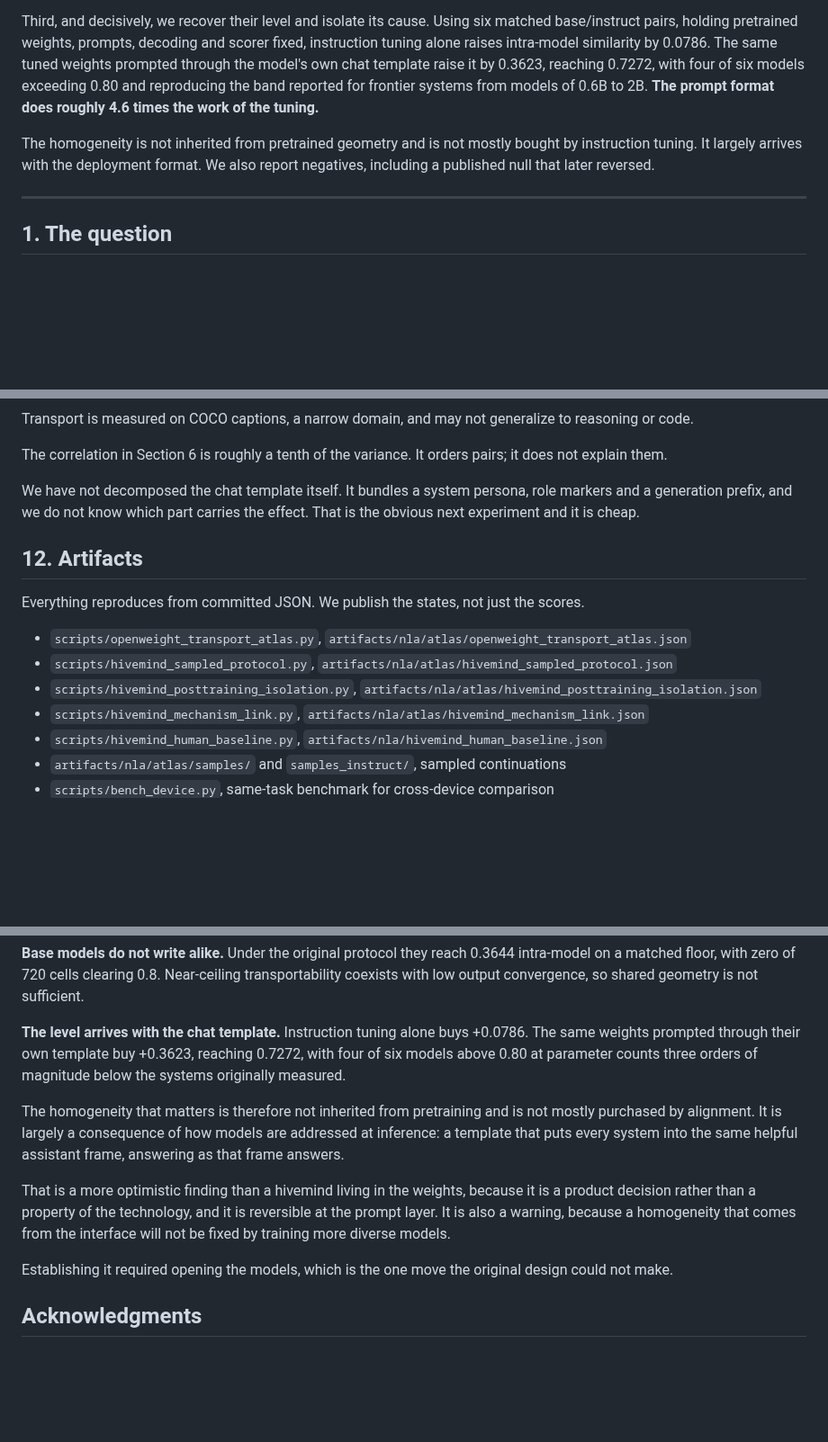
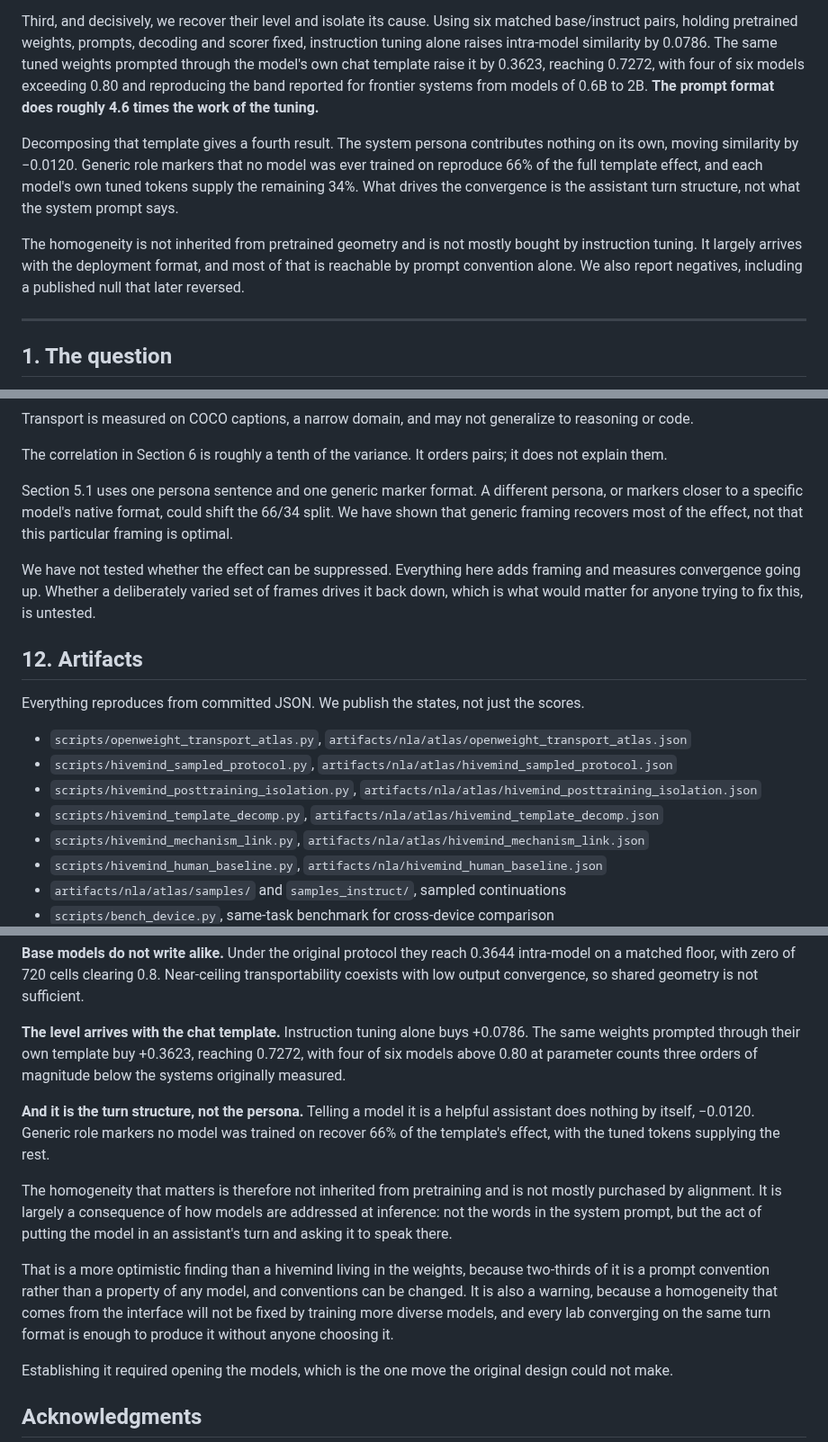
Before and after one commit to space-bacon/SRT, a Markdown page: paper_hivemind.md, 3 parts joined by grey strips. Shown at 90% size. GitHub-like rendering; blank space fills up the shorter version.

```diff
--- a/paper_hivemind.md
+++ b/paper_hivemind.md
@@ -31,9 +31,16 @@ The same tuned weights prompted through the model's own chat template raise it b
 the band reported for frontier systems from models of 0.6B to 2B. **The prompt
 format does roughly 4.6 times the work of the tuning.**
 
+Decomposing that template gives a fourth result. The system persona contributes
+nothing on its own, moving similarity by −0.0120. Generic role markers that no
+model was ever trained on reproduce 66% of the full template effect, and each
+model's own tuned tokens supply the remaining 34%. What drives the convergence is
+the assistant turn structure, not what the system prompt says.
+
 The homogeneity is not inherited from pretrained geometry and is not mostly bought
-by instruction tuning. It largely arrives with the deployment format. We also
-report negatives, including a published null that later reversed.
+by instruction tuning. It largely arrives with the deployment format, and most of
+that is reachable by prompt convention alone. We also report negatives, including
+a published null that later reversed.
 
 ---
 
@@ -360,9 +412,15 @@ reasoning or code.
 The correlation in Section 6 is roughly a tenth of the variance. It orders pairs;
 it does not explain them.
 
-We have not decomposed the chat template itself. It bundles a system persona, role
-markers and a generation prefix, and we do not know which part carries the effect.
-That is the obvious next experiment and it is cheap.
+Section 5.1 uses one persona sentence and one generic marker format. A different
+persona, or markers closer to a specific model's native format, could shift the
+66/34 split. We have shown that generic framing recovers most of the effect, not
+that this particular framing is optimal.
+
+We have not tested whether the effect can be suppressed. Everything here adds
+framing and measures convergence going up. Whether a deliberately varied set of
+frames drives it back down, which is what would matter for anyone trying to fix
+this, is untested.
 
 ## 12. Artifacts
 
@@ -372,6 +430,7 @@ scores.
 - `scripts/openweight_transport_atlas.py`, `artifacts/nla/atlas/openweight_transport_atlas.json`
 - `scripts/hivemind_sampled_protocol.py`, `artifacts/nla/atlas/hivemind_sampled_protocol.json`
 - `scripts/hivemind_posttraining_isolation.py`, `artifacts/nla/atlas/hivemind_posttraining_isolation.json`
+- `scripts/hivemind_template_decomp.py`, `artifacts/nla/atlas/hivemind_template_decomp.json`
 - `scripts/hivemind_mechanism_link.py`, `artifacts/nla/atlas/hivemind_mechanism_link.json`
 - `scripts/hivemind_human_baseline.py`, `artifacts/nla/hivemind_human_baseline.json`
 - `artifacts/nla/atlas/samples/` and `samples_instruct/`, sampled continuations
@@ -406,15 +465,22 @@ sufficient.
 reaching 0.7272, with four of six models above 0.80 at parameter counts three
 orders of magnitude below the systems originally measured.
 
+**And it is the turn structure, not the persona.** Telling a model it is a helpful
+assistant does nothing by itself, −0.0120. Generic role markers no model was
+trained on recover 66% of the template's effect, with the tuned tokens supplying
+the rest.
+
 The homogeneity that matters is therefore not inherited from pretraining and is
 not mostly purchased by alignment. It is largely a consequence of how models are
-addressed at inference: a template that puts every system into the same helpful
-assistant frame, answering as that frame answers.
+addressed at inference: not the words in the system prompt, but the act of putting
+the model in an assistant's turn and asking it to speak there.
 
 That is a more optimistic finding than a hivemind living in the weights, because
-it is a product decision rather than a property of the technology, and it is
-reversible at the prompt layer. It is also a warning, because a homogeneity that
-comes from the interface will not be fixed by training more diverse models.
+two-thirds of it is a prompt convention rather than a property of any model, and
+conventions can be changed. It is also a warning, because a homogeneity that comes
+from the interface will not be fixed by training more diverse models, and every
+lab converging on the same turn format is enough to produce it without anyone
+choosing it.
 
 Establishing it required opening the models, which is the one move the original
 design could not make.
```
Also changed, not shown: other parts of paper_hivemind.md (+45 -0 lines).
